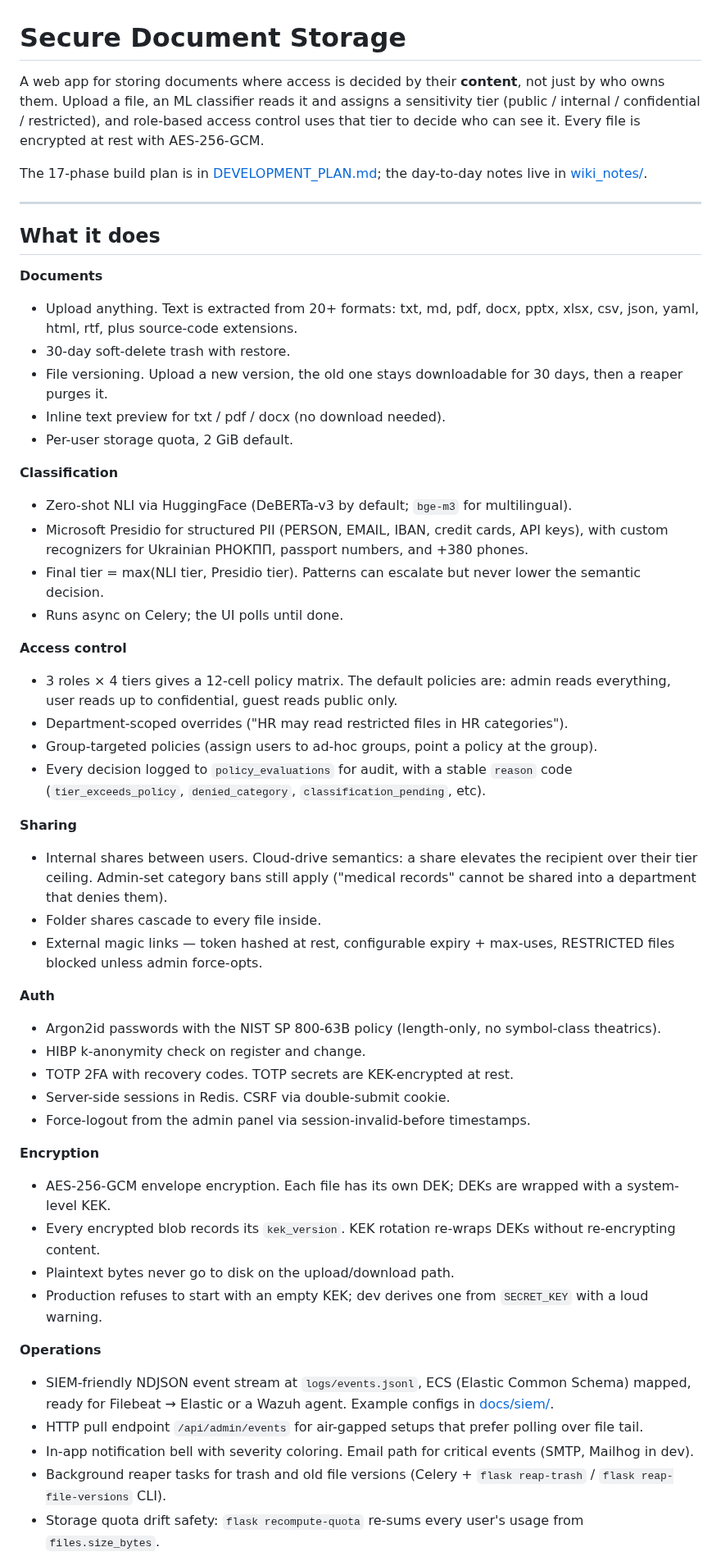
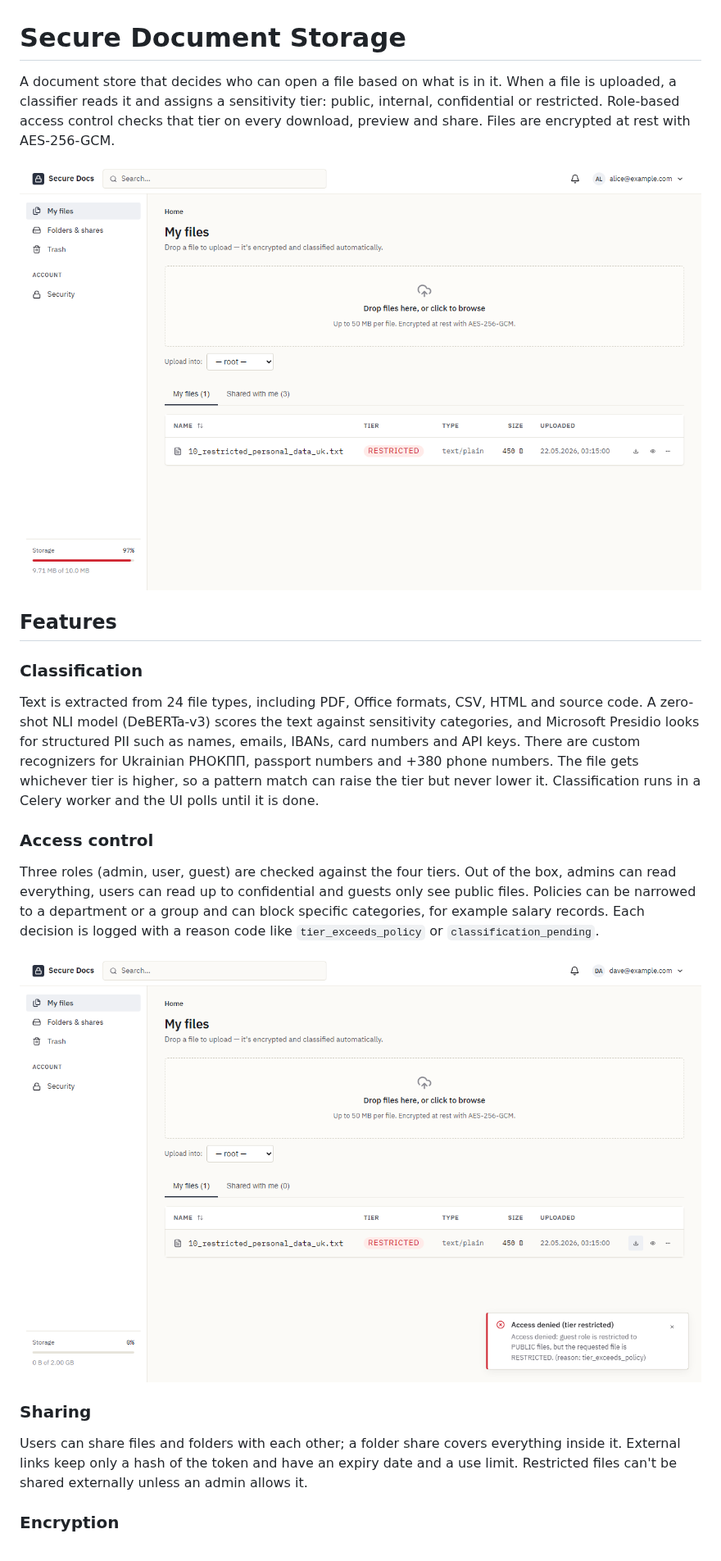
Before and after one commit to G0frik/secure_electronic_document_storage, a Markdown page: README.md, the part around one of its changes. Shown at 82% size. GitHub-like rendering; pictures changed too: docs/images/access-denied.png (added), docs/images/files.png (added).

```diff
--- a/README.md
+++ b/README.md
@@ -1,54 +1,24 @@
 # Secure Document Storage
 
-A web app for storing documents where access is decided by their **content**, not just by who owns them. Upload a file, an ML classifier reads it and assigns a sensitivity tier (public / internal / confidential / restricted), and role-based access control uses that tier to decide who can see it. Every file is encrypted at rest with AES-256-GCM.
+A document store that decides who can open a file based on what is in it. When a file is uploaded, a classifier reads it and assigns a sensitivity tier: public, internal, confidential or restricted. Role-based access control checks that tier on every download, preview and share. Files are encrypted at rest with AES-256-GCM.
 
-The 17-phase build plan is in [DEVELOPMENT_PLAN.md](DEVELOPMENT_PLAN.md); the day-to-day notes live in [wiki_notes/](wiki_notes/).
+![File list with a RESTRICTED tier badge](docs/images/files.png)
 
----
+## Features
 
-## What it does
+### Classification
 
-**Documents**
-- Upload anything. Text is extracted from 20+ formats: txt, md, pdf, docx, pptx, xlsx, csv, json, yaml, html, rtf, plus source-code extensions.
-- 30-day soft-delete trash with restore.
-- File versioning. Upload a new version, the old one stays downloadable for 30 days, then a reaper purges it.
-- Inline text preview for txt / pdf / docx (no download needed).
-- Per-user storage quota, 2 GiB default.
+Text is extracted from 24 file types, including PDF, Office formats, CSV, HTML and source code. A zero-shot NLI model (DeBERTa-v3) scores the text against sensitivity categories, and Microsoft Presidio looks for structured PII such as names, emails, IBANs, card numbers and API keys. There are custom recognizers for Ukrainian РНОКПП, passport numbers and +380 phone numbers. The file gets whichever tier is higher, so a pattern match can raise the tier but never lower it. Classification runs in a Celery worker and the UI polls until it is done.
 
-**Classification**
-- Zero-shot NLI via HuggingFace (DeBERTa-v3 by default; `bge-m3` for multilingual).
-- Microsoft Presidio for structured PII (PERSON, EMAIL, IBAN, credit cards, API keys), with custom recognizers for Ukrainian РНОКПП, passport numbers, and +380 phones.
-- Final tier = max(NLI tier, Presidio tier). Patterns can escalate but never lower the semantic decision.
-- Runs async on Celery; the UI polls until done.
+### Access control
 
-**Access control**
-- 3 roles × 4 tiers gives a 12-cell policy matrix. The default policies are: admin reads everything, user reads up to confidential, guest reads public only.
-- Department-scoped overrides ("HR may read restricted files in HR categories").
-- Group-targeted policies (assign users to ad-hoc groups, point a policy at the group).
-- Every decision logged to `policy_evaluations` for audit, with a stable `reason` code (`tier_exceeds_policy`, `denied_category`, `classification_pending`, etc).
+Three roles (admin, user, guest) are checked against the four tiers. Out of the box, admins can read everything, users can read up to confidential and guests only see public files. Policies can be narrowed to a department or a group and can block specific categories, for example salary records. Each decision is logged with a reason code like `tier_exceeds_policy` or `classification_pending`.
 
-**Sharing**
-- Internal shares between users. Cloud-drive semantics: a share elevates the recipient over their tier ceiling. Admin-set category bans still apply ("medical records" cannot be shared into a department that denies them).
-- Folder shares cascade to every file inside.
-- External magic links — token hashed at rest, configurable expiry + max-uses, RESTRICTED files blocked unless admin force-opts.
+![Guest denied a restricted file](docs/images/access-denied.png)
 
-**Auth**
-- Argon2id passwords with the NIST SP 800-63B policy (length-only, no symbol-class theatrics).
-- HIBP k-anonymity check on register and change.
-- TOTP 2FA with recovery codes. TOTP secrets are KEK-encrypted at rest.
-- Server-side sessions in Redis. CSRF via double-submit cookie.
-- Force-logout from the admin panel via session-invalid-before timestamps.
+### Sharing
 
-**Encryption**
-- AES-256-GCM envelope encryption. Each file has its own DEK; DEKs are wrapped with a system-level KEK.
-- Every encrypted blob records its `kek_version`. KEK rotation re-wraps DEKs without re-encrypting content.
-- Plaintext bytes never go to disk on the upload/download path.
-- Production refuses to start with an empty KEK; dev derives one from `SECRET_KEY` with a loud warning.
+Users can share files and folders with each other; a folder share covers everything inside it. External links keep only a hash of the token and have an expiry date and a use limit. Restricted files can't be shared externally unless an admin allows it.
 
-**Operations**
-- SIEM-friendly NDJSON event stream at `logs/events.jsonl`, ECS (Elastic Common Schema) mapped, ready for Filebeat → Elastic or a Wazuh agent. Example configs in [docs/siem/](docs/siem/).
-- HTTP pull endpoint `/api/admin/events` for air-gapped setups that prefer polling over file tail.
-- In-app notification bell with severity coloring. Email path for critical events (SMTP, Mailhog in dev).
-- Background reaper tasks for trash and old file versions (Celery + `flask reap-trash` / `flask reap-file-versions` CLI).
-- Storage quota drift safety: `flask recompute-quota` re-sums every user's usage from `files.size_bytes`.
+### Encryption
 
```
Also changed, not shown: other parts of README.md (+69 -134 lines), SECURITY.md (added, +8 -0 lines).
